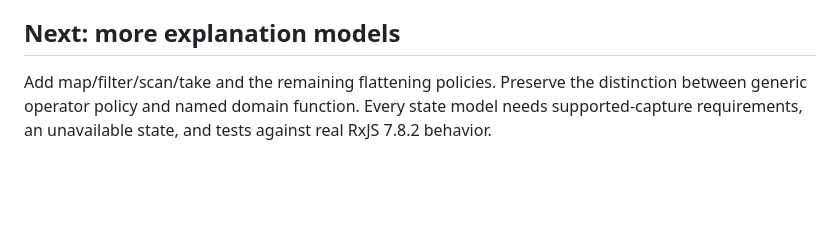
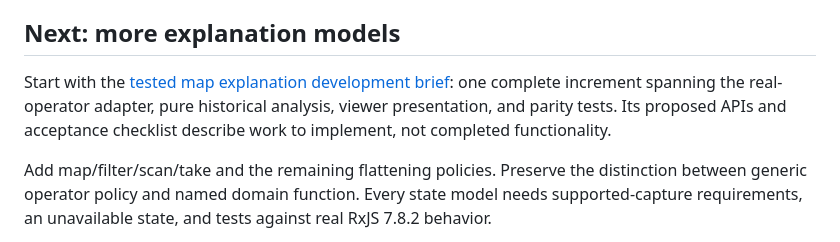
Before and after one commit to hansschenker/rxjs-inspector, a Markdown page: docs/ROADMAP.md, the part around the change. Drawn GitHub-style; blank space fills up the shorter version.

```diff
--- a/docs/ROADMAP.md
+++ b/docs/ROADMAP.md
@@ -26,6 +26,8 @@ The [subscription graph guide](SUBSCRIPTION_GRAPH.md) describes the public API a
 
 ## Next: more explanation models
 
+Start with the [tested map explanation development brief](TESTED_MAP_EXPLANATION.md): one complete increment spanning the real-operator adapter, pure historical analysis, viewer presentation, and parity tests. Its proposed APIs and acceptance checklist describe work to implement, not completed functionality.
+
 Add map/filter/scan/take and the remaining flattening policies. Preserve the distinction between generic operator policy and named domain function. Every state model needs supported-capture requirements, an unavailable state, and tests against real RxJS 7.8.2 behavior.
 
 For mergeMap show overlap and configured concurrency; concatMap shows pending outer inputs; exhaustMap shows accepted versus ignored inputs. Models must preserve observed reentrancy rather than assuming idealized atomic reactions.
```
Also changed, not shown: README.md (+1 -0 lines), docs/TESTED_MAP_EXPLANATION.md (added, +243 -0 lines).
